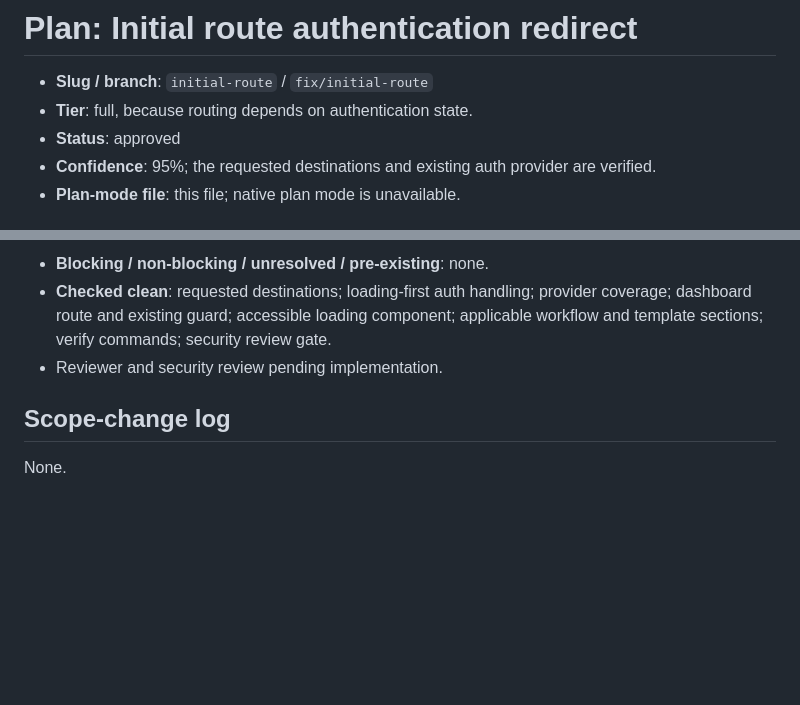
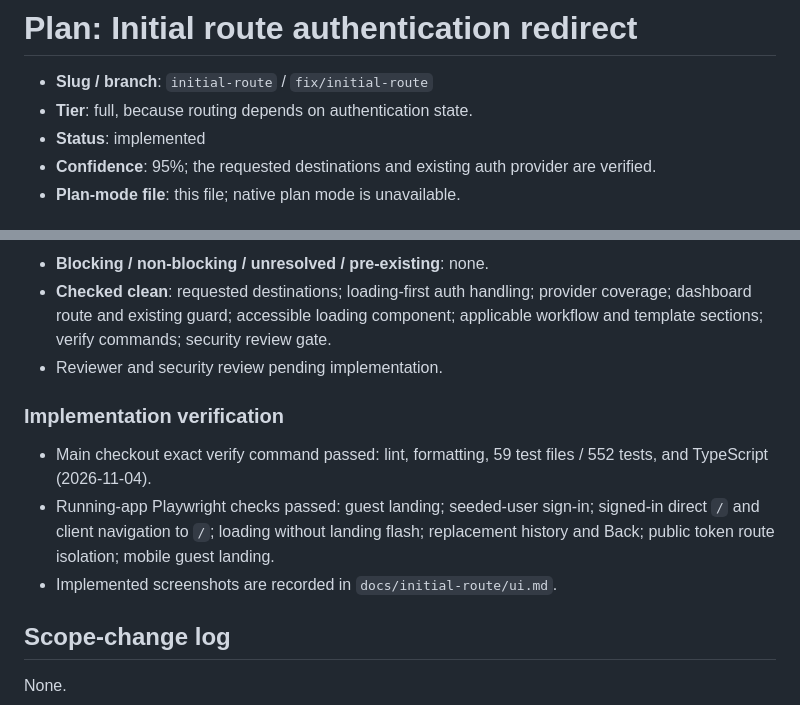
Before and after one commit to AbsoluteCRM/CRM, a Markdown page: docs/plans/initial-route.md, 2 parts joined by grey strips. Rendered like a GitHub page; blank space fills up the shorter version.

Commit message:
Record initial route verification

```diff
--- a/docs/plans/initial-route.md
+++ b/docs/plans/initial-route.md
@@ -2,7 +2,7 @@
 
 - **Slug / branch**: `initial-route` / `fix/initial-route`
 - **Tier**: full, because routing depends on authentication state.
-- **Status**: approved
+- **Status**: implemented
 - **Confidence**: 95%; the requested destinations and existing auth provider are verified.
 - **Plan-mode file**: this file; native plan mode is unavailable.
 
@@ -94,6 +94,12 @@ Run the workflow Definition of done checks. Verify in the running app with Playw
 - **Checked clean**: requested destinations; loading-first auth handling; provider coverage; dashboard route and existing guard; accessible loading component; applicable workflow and template sections; verify commands; security review gate.
 - Reviewer and security review pending implementation.
 
+### Implementation verification
+
+- Main checkout exact verify command passed: lint, formatting, 59 test files / 552 tests, and TypeScript (2026-11-04).
+- Running-app Playwright checks passed: guest landing; seeded-user sign-in; signed-in direct `/` and client navigation to `/`; loading without landing flash; replacement history and Back; public token route isolation; mobile guest landing.
+- Implemented screenshots are recorded in `docs/initial-route/ui.md`.
+
 ## Scope-change log
 
 None.
```
Also changed, not shown: docs/initial-route/ui.md (+7 -1 lines).
